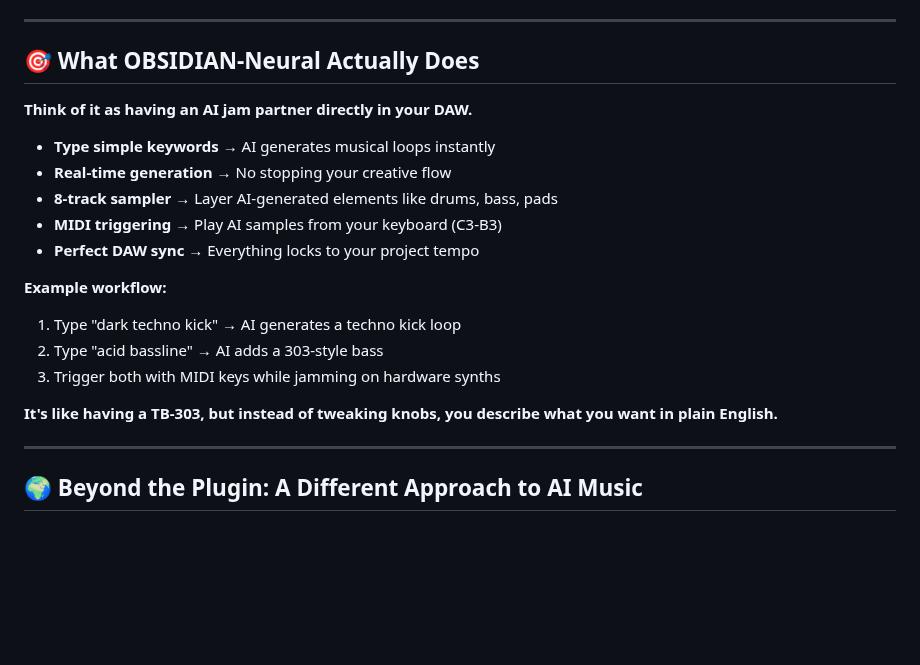
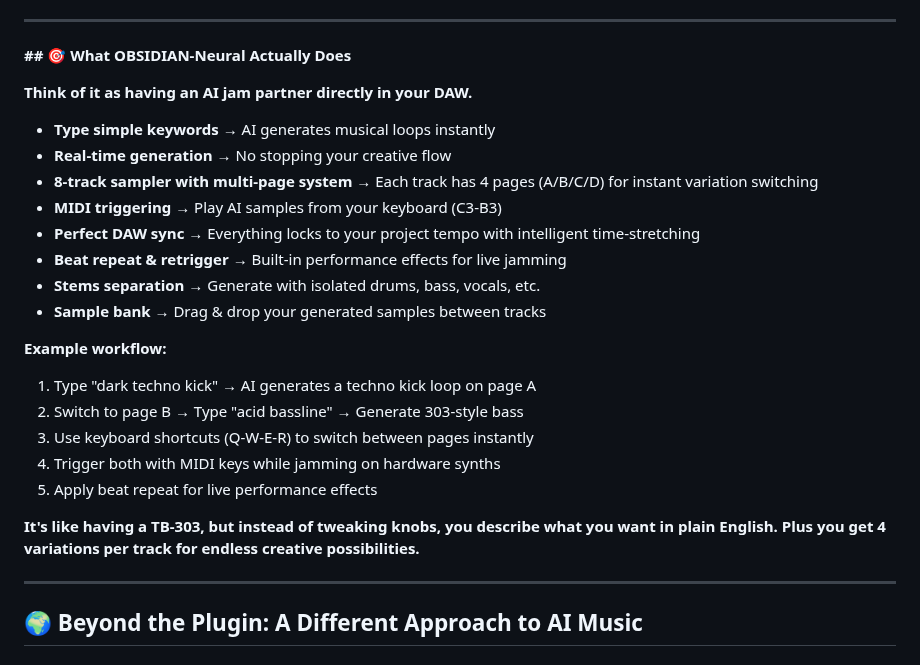
Before and after one commit to sp80808/ai-dj, a Markdown page: README.md, the part around the change. GitHub-like rendering; blank space fills up the shorter version.

```diff
--- a/README.md
+++ b/README.md
@@ -205,23 +205,28 @@ Pre-compiled VST3 plugins available for all platforms:
 
 ---
 
-## 🎯 What OBSIDIAN-Neural Actually Does
+**## 🎯 What OBSIDIAN-Neural Actually Does**
 
 **Think of it as having an AI jam partner directly in your DAW.**
 
 - **Type simple keywords** → AI generates musical loops instantly
 - **Real-time generation** → No stopping your creative flow
-- **8-track sampler** → Layer AI-generated elements like drums, bass, pads
+- **8-track sampler with multi-page system** → Each track has 4 pages (A/B/C/D) for instant variation switching
 - **MIDI triggering** → Play AI samples from your keyboard (C3-B3)
-- **Perfect DAW sync** → Everything locks to your project tempo
+- **Perfect DAW sync** → Everything locks to your project tempo with intelligent time-stretching
+- **Beat repeat & retrigger** → Built-in performance effects for live jamming
+- **Stems separation** → Generate with isolated drums, bass, vocals, etc.
+- **Sample bank** → Drag & drop your generated samples between tracks
 
 **Example workflow:**
 
-1. Type "dark techno kick" → AI generates a techno kick loop
-2. Type "acid bassline" → AI adds a 303-style bass
-3. Trigger both with MIDI keys while jamming on hardware synths
+1. Type "dark techno kick" → AI generates a techno kick loop on page A
+2. Switch to page B → Type "acid bassline" → Generate 303-style bass
+3. Use keyboard shortcuts (Q-W-E-R) to switch between pages instantly
+4. Trigger both with MIDI keys while jamming on hardware synths
+5. Apply beat repeat for live performance effects
 
-**It's like having a TB-303, but instead of tweaking knobs, you describe what you want in plain English.**
+**It's like having a TB-303, but instead of tweaking knobs, you describe what you want in plain English. Plus you get 4 variations per track for endless creative possibilities.**
 
 ---
 
```
